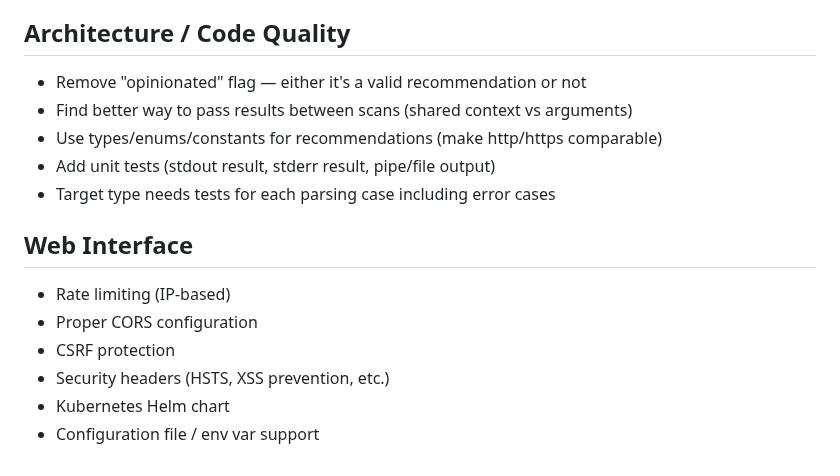
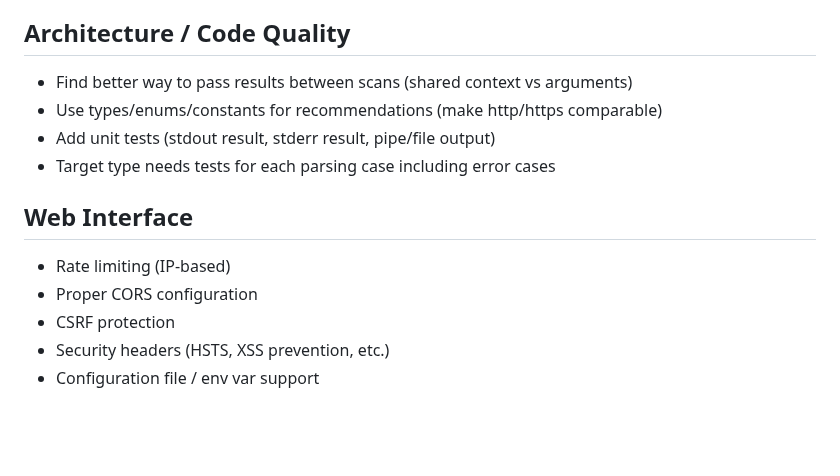
Before and after one commit to thetillhoff/webscan, a Markdown page: TODO.md, the part around the change. GitHub-like rendering; blank space fills up the shorter version.

```diff
--- a/TODO.md
+++ b/TODO.md
@@ -102,7 +102,6 @@
 
 ## Architecture / Code Quality
 
-- Remove "opinionated" flag — either it's a valid recommendation or not
 - Find better way to pass results between scans (shared context vs arguments)
 - Use types/enums/constants for recommendations (make http/https comparable)
 - Add unit tests (stdout result, stderr result, pipe/file output)
@@ -114,5 +113,4 @@
 - Proper CORS configuration
 - CSRF protection
 - Security headers (HSTS, XSS prevention, etc.)
-- Kubernetes Helm chart
 - Configuration file / env var support
```
